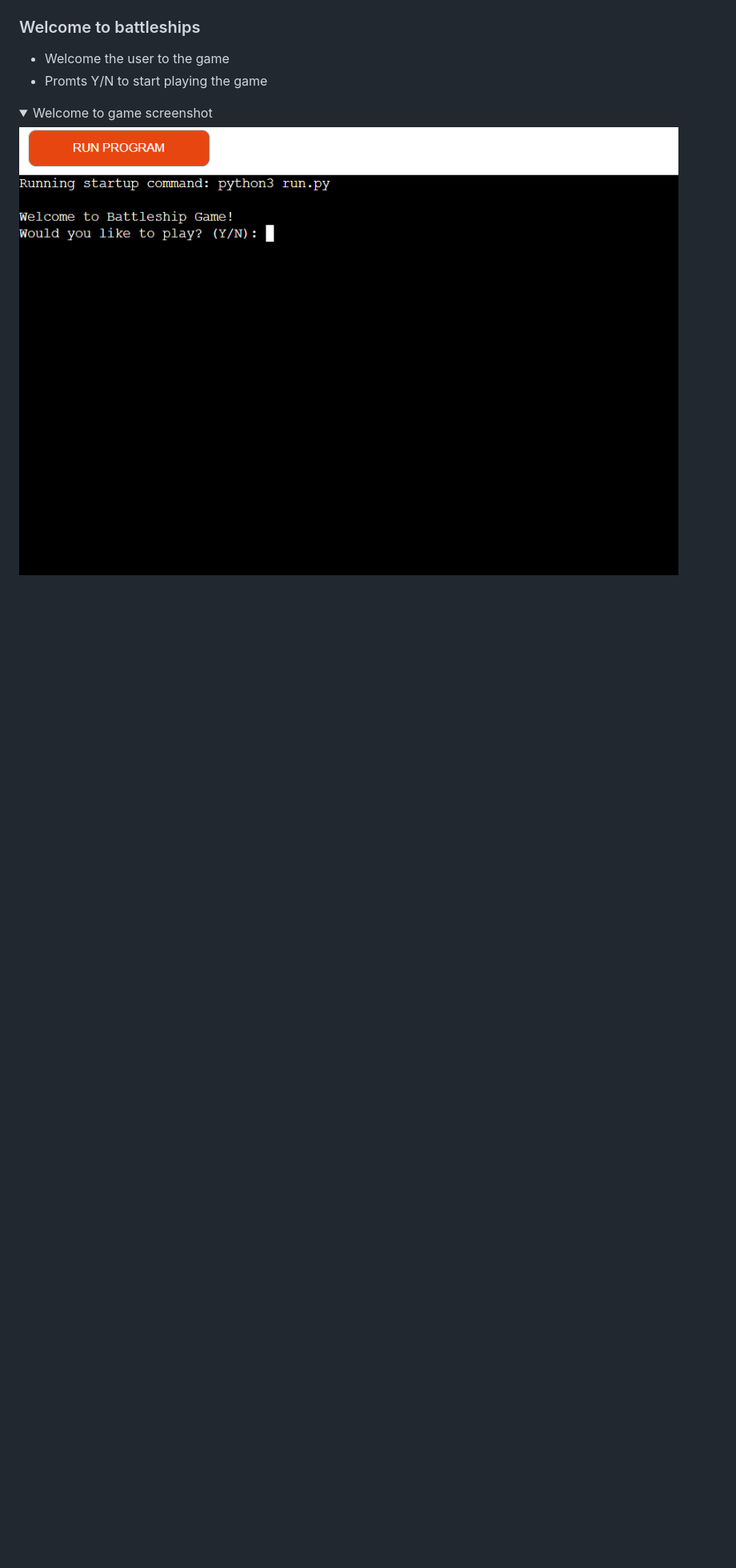
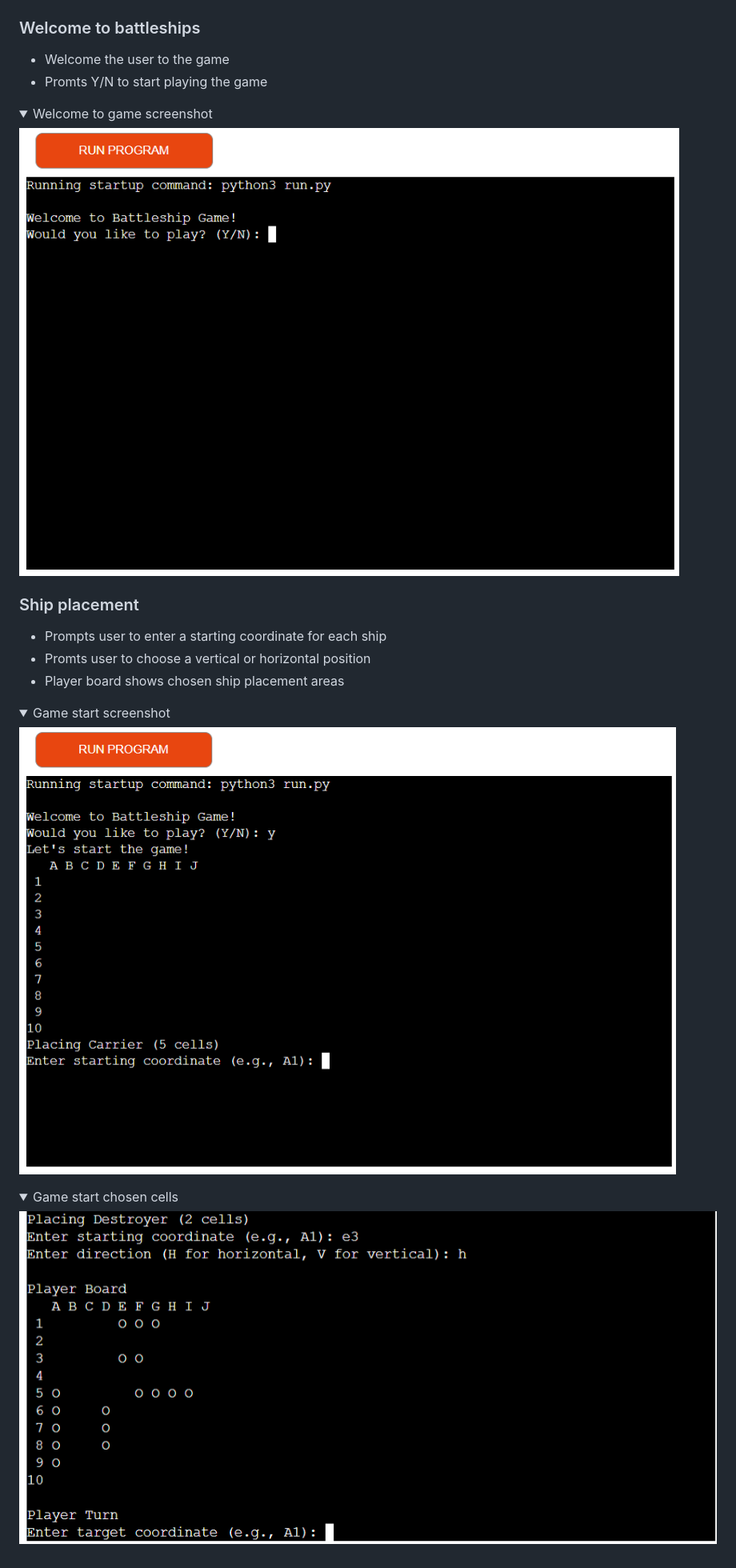
Before and after one commit to anthonyhaj/battleships-PP3, a Markdown page: README.md, the part around the change. Shown: that part at 80% size. GitHub-like rendering; pictures changed too: assets/screenshots/game-start-2.png (added), assets/screenshots/game-start.png (added), assets/screenshots/welcome.png; folded sections open; blank space fills up the shorter version.

Commit message:
add ship placement feature in readme

```diff
--- a/README.md
+++ b/README.md
@@ -154,3 +154,18 @@ or "H" for horizontal.
     <summary>Welcome to game screenshot</summary>
     <img src="assets/screenshots/welcome.png">
 </details>
+
+### Ship placement
+- Prompts user to enter a starting coordinate for each ship
+- Promts user to choose a vertical or horizontal position
+- Player board shows chosen ship placement areas
+
+<details>
+    <summary>Game start screenshot</summary>
+    <img src="assets/screenshots/game-start.png">
+</details>
+
+<details>
+    <summary>Game start chosen cells</summary>
+    <img src="assets/screenshots/game-start-2.png">
+</details>
```
Also changed, not shown: assets/screenshots/computer-board.png (added), assets/screenshots/player-board.png (added).
